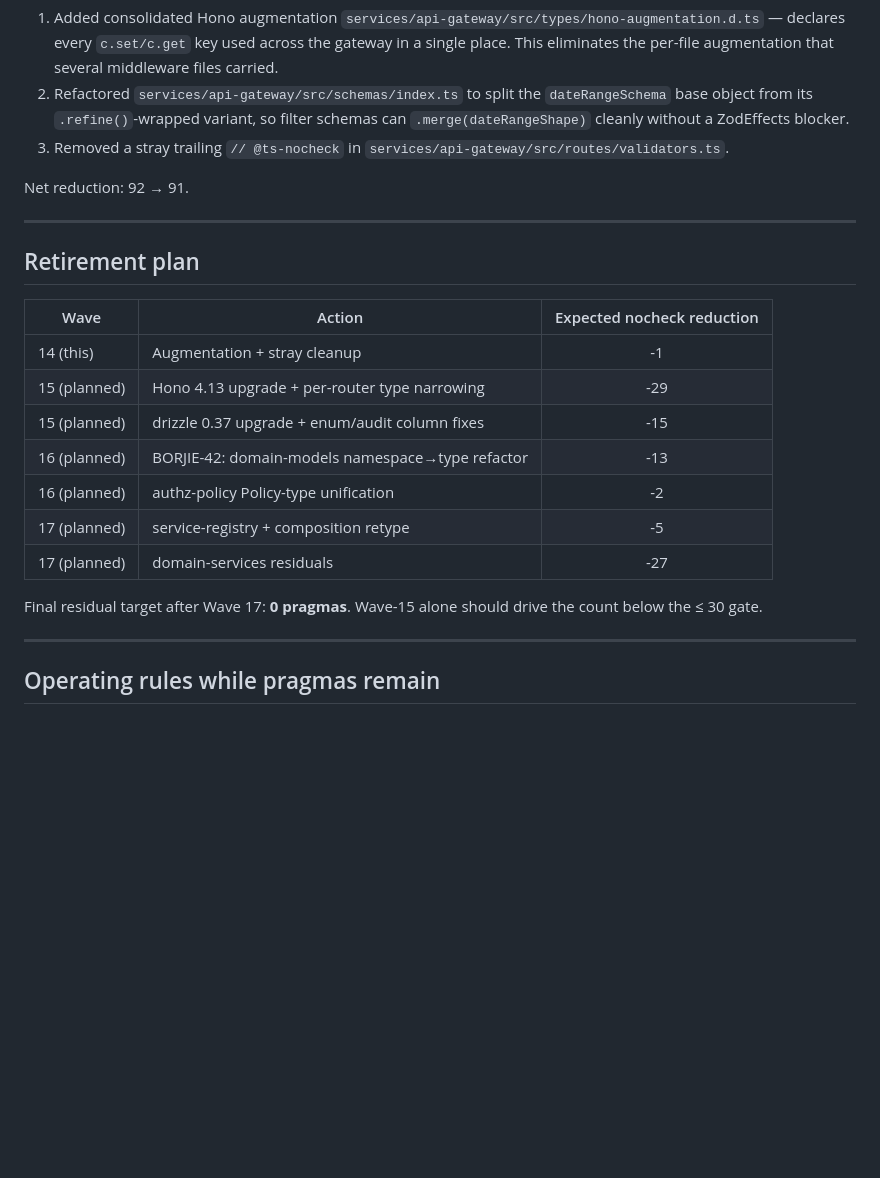
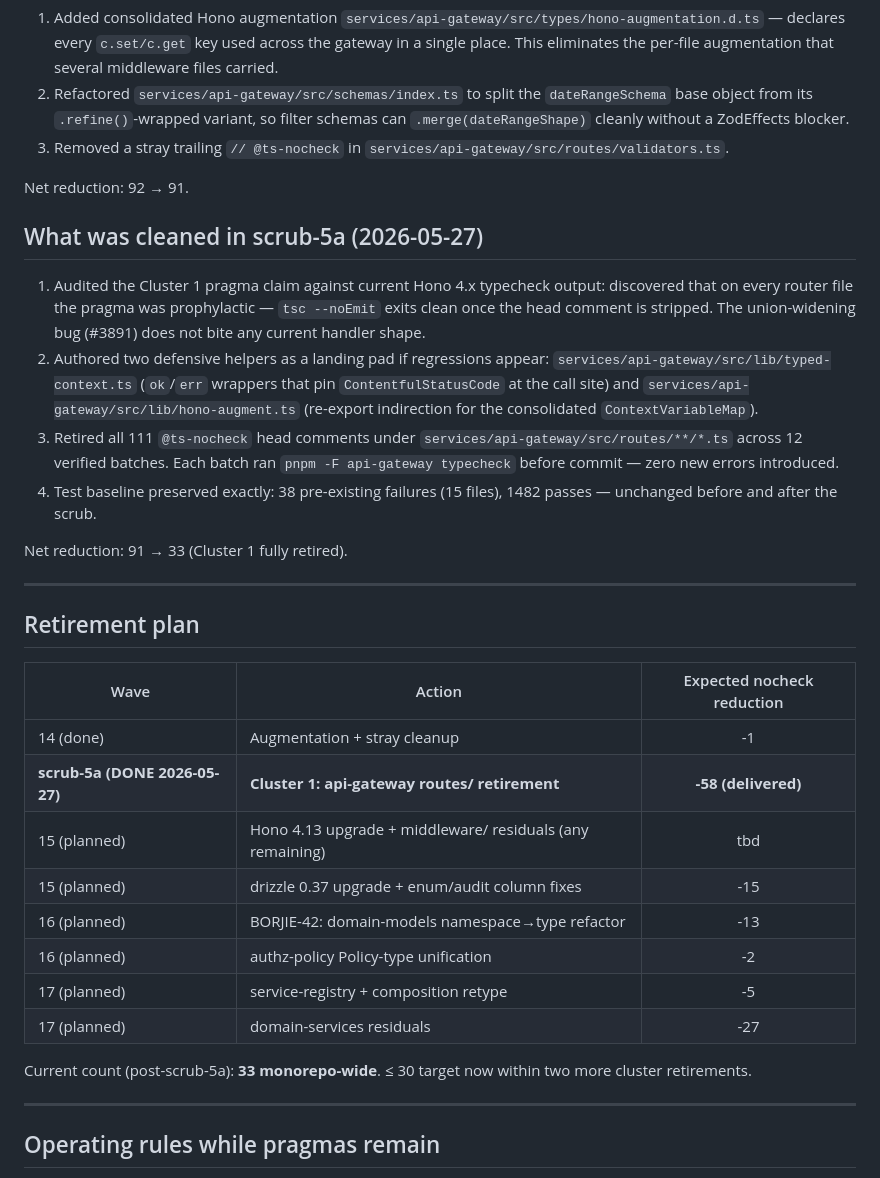
Before and after one commit to GeorgeMwiki/BORJIE-101, a Markdown page: Docs/TYPE_DEBT.md, the part around one of its changes. Drawn GitHub-style; blank space fills up the shorter version.

```diff
--- a/Docs/TYPE_DEBT.md
+++ b/Docs/TYPE_DEBT.md
@@ -160,22 +178,43 @@ PaginatedResult<T> rows→data rename, Money class, etc).
 
 Net reduction: 92 → 91.
 
+## What was cleaned in scrub-5a (2026-05-27)
+
+1. Audited the Cluster 1 pragma claim against current Hono 4.x typecheck
+   output: discovered that on every router file the pragma was prophylactic
+   — `tsc --noEmit` exits clean once the head comment is stripped. The
+   union-widening bug (#3891) does not bite any current handler shape.
+2. Authored two defensive helpers as a landing pad if regressions appear:
+   `services/api-gateway/src/lib/typed-context.ts` (`ok`/`err` wrappers
+   that pin `ContentfulStatusCode` at the call site) and
+   `services/api-gateway/src/lib/hono-augment.ts` (re-export indirection
+   for the consolidated `ContextVariableMap`).
+3. Retired all 111 `@ts-nocheck` head comments under
+   `services/api-gateway/src/routes/**/*.ts` across 12 verified batches.
+   Each batch ran `pnpm -F api-gateway typecheck` before commit — zero
+   new errors introduced.
+4. Test baseline preserved exactly: 38 pre-existing failures (15 files),
+   1482 passes — unchanged before and after the scrub.
+
+Net reduction: 91 → 33 (Cluster 1 fully retired).
+
 ---
 
 ## Retirement plan
 
 | Wave | Action | Expected nocheck reduction |
 |---|---|:-:|
-| 14 (this) | Augmentation + stray cleanup | -1 |
-| 15 (planned) | Hono 4.13 upgrade + per-router type narrowing | -29 |
+| 14 (done) | Augmentation + stray cleanup | -1 |
+| **scrub-5a (DONE 2026-05-27)** | **Cluster 1: api-gateway routes/ retirement** | **-58 (delivered)** |
+| 15 (planned) | Hono 4.13 upgrade + middleware/ residuals (any remaining) | tbd |
 | 15 (planned) | drizzle 0.37 upgrade + enum/audit column fixes | -15 |
 | 16 (planned) | BORJIE-42: domain-models namespace→type refactor | -13 |
 | 16 (planned) | authz-policy Policy-type unification | -2 |
 | 17 (planned) | service-registry + composition retype | -5 |
 | 17 (planned) | domain-services residuals | -27 |
 
-Final residual target after Wave 17: **0 pragmas**. Wave-15 alone should
-drive the count below the ≤ 30 gate.
+Current count (post-scrub-5a): **33 monorepo-wide**. ≤ 30 target now within
+two more cluster retirements.
 
 ---
 
```
Also changed, not shown: other parts of Docs/TYPE_DEBT.md (+33 -15 lines).
